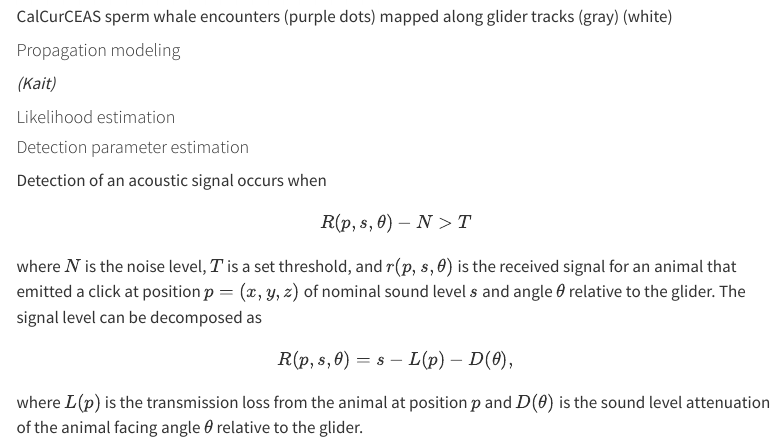
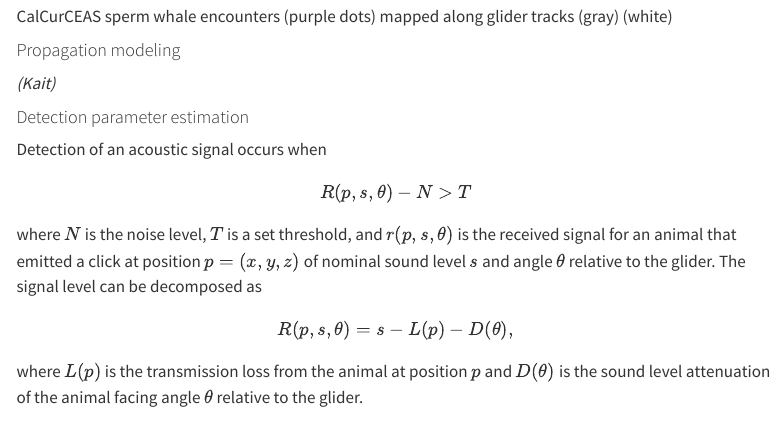
Before and after one commit to nmfs-ost/PAM-Stocks, a Quarto document (content/gliderStocks.qmd): the page in a window 1100 px wide, from 2740 px down. Rendered offline with R 4.5, knitr and Pandoc in place of Quarto, with nearby package versions; menus at the side of the page are left out.

Commit message:
Fixed double title for Devin's section

```diff
--- a/content/gliderStocks.qmd
+++ b/content/gliderStocks.qmd
@@ -60,8 +60,6 @@ Following the successful completion of glider missions, raw audio files were con
 #### Propagation modeling
 
 *(Kait)*
-
-#### Likelihood estimation
 
 #### Detection parameter estimation
 
```
